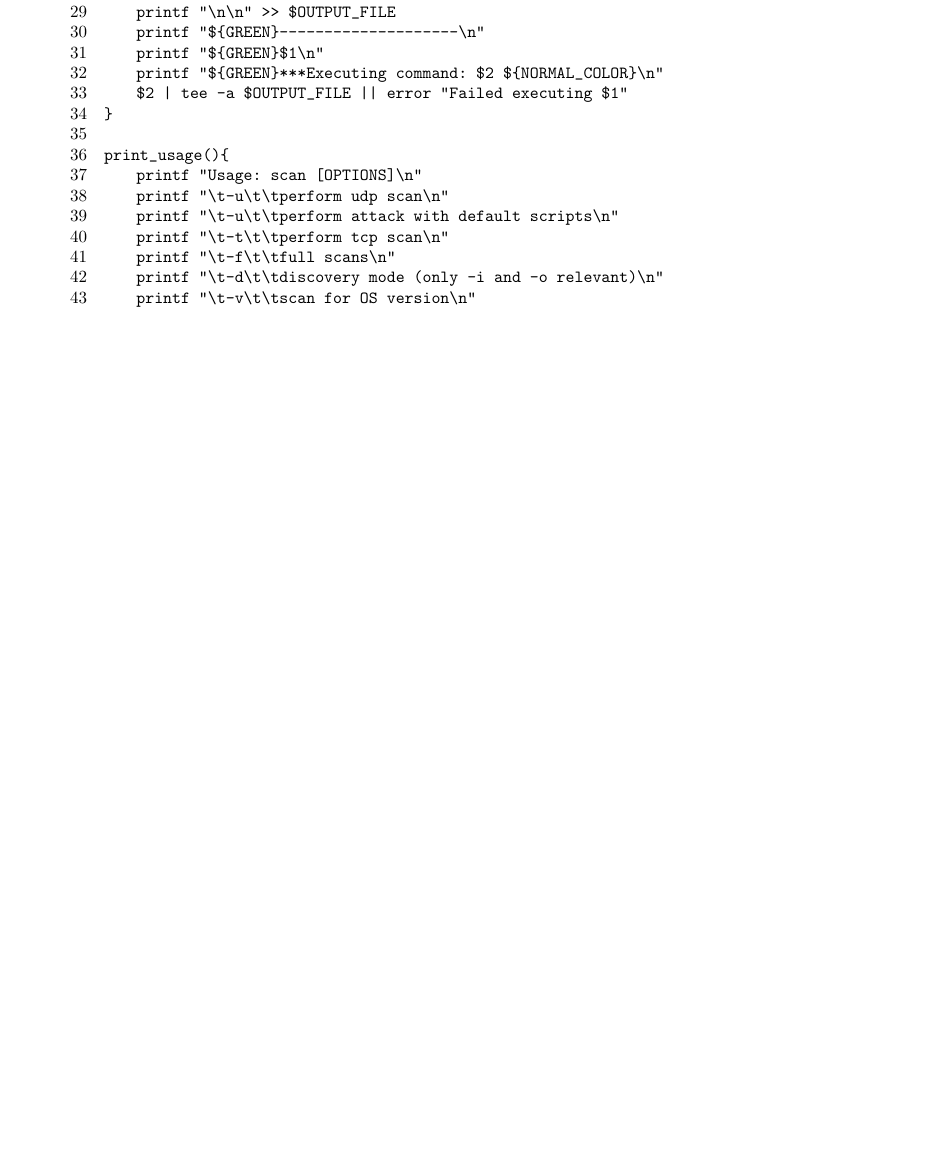
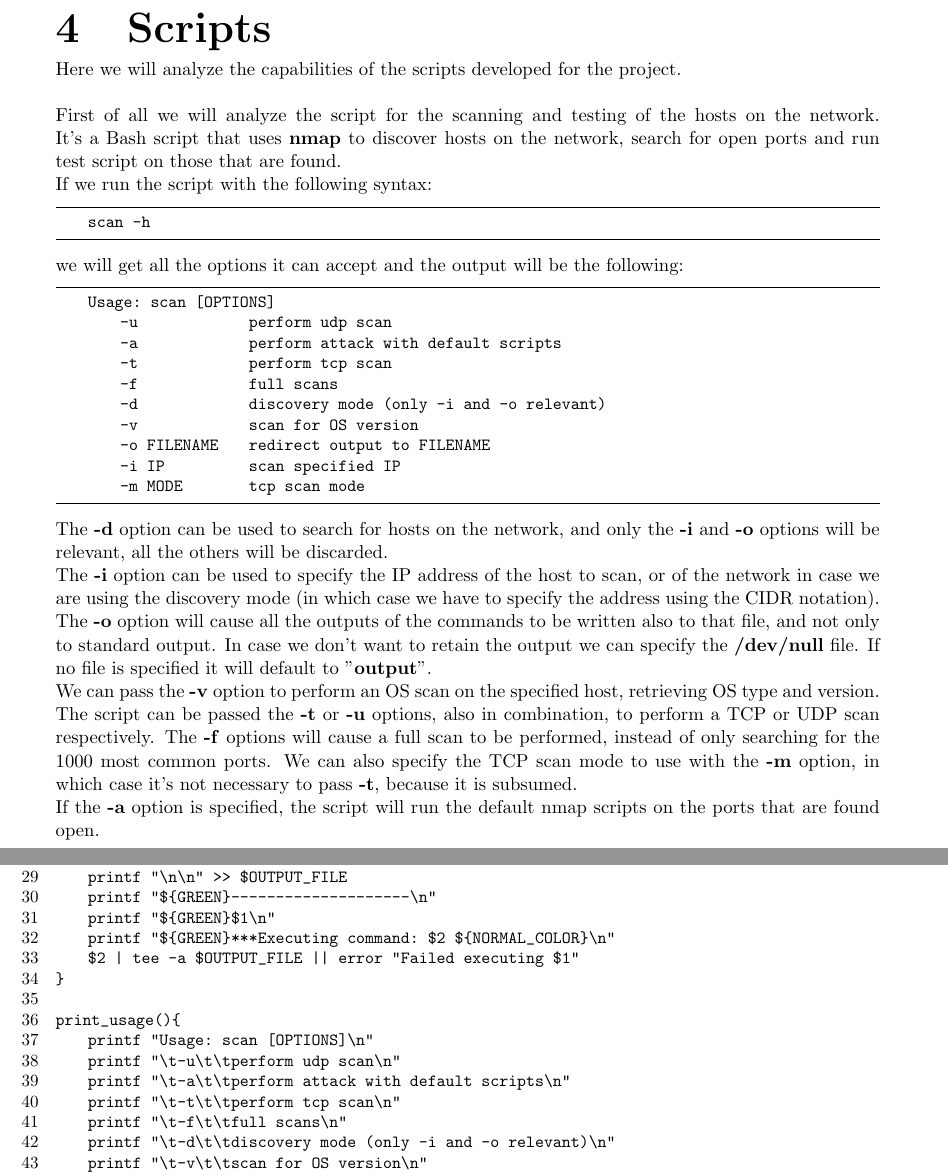
Before and after one commit to Matteo0301/Tesi, a LaTeX thesis (mariotti_matteo_computer_science_2023.tex, which reads scripts.tex): part of page 15 of 17 before the commit and two parts of pages 10 and 16 of 18 after it, the two joined at a grey line, cut at the place of the change, the shorter picture padded with empty space. The pictures show the PDF file mariotti_matteo_computer_science_2023.pdf that the author committed with the source.

Commit message:
Nmap script description.

```diff
--- /dev/null
+++ b/scripts.tex
@@ -0,0 +1,41 @@
+\chapter{Scripts}
+Here we will analyze the capabilities of the scripts developed for the project.\\\\
+First of all we will analyze the script for the scanning and testing of the hosts on
+the network. It's a Bash script that uses \textbf{nmap} to discover hosts on the
+network, search for open ports and run test script on those that are found.\\
+If we run the script with the following syntax:
+\begin{lstlisting}[numbers=none]
+    scan -h
+\end{lstlisting}
+we will get all the options it can accept and the output will be the following:
+\begin{lstlisting}[numbers=none]
+    Usage: scan [OPTIONS]
+        -u              perform udp scan
+        -a              perform attack with default scripts
+        -t              perform tcp scan
+        -f              full scans
+        -d              discovery mode (only -i and -o relevant)
+        -v              scan for OS version
+        -o FILENAME     redirect output to FILENAME
+        -i IP           scan specified IP
+        -m MODE         tcp scan mode
+\end{lstlisting}
+The \textbf{-d} option can be used to search for hosts on the network, and
+only the \textbf{-i} and \textbf{-o} options will be relevant, all the others will
+be discarded.\\
+The \textbf{-i} option can be used to specify the IP address of the host to scan,
+or of the network in case we are using the discovery mode (in which case we have to
+specify the address using the CIDR notation). The \textbf{-o} option will cause
+all the outputs of the commands to be written also to that file, and not only to standard
+output. In case we don't want to retain the output we can specify the \textbf{/dev/null} file.
+If no file is specified it will default to "\textbf{output}".\\
+We can pass the \textbf{-v} option to perform an OS scan on the specified
+host, retrieving OS type and version.\\
+The script can be passed the \textbf{-t} or \textbf{-u} options, also in combination,
+to perform a TCP or UDP scan respectively. The \textbf{-f} options will cause a full
+scan to be performed, instead of only searching for the 1000 most common ports.
+We can also specify the TCP scan mode to use with the \textbf{-m} option, in which
+case it's not necessary to pass \textbf{-t}, because it is subsumed.\\
+If the \textbf{-a} option is specified, the script will run the default nmap scripts
+on the ports that are found open.\\
+\newpage
```
Also changed, not shown: mariotti_matteo_computer_science_2023.tex (+1 -0 lines), mariotti_matteo_computer_science_2023.pdf, 1 other file.
